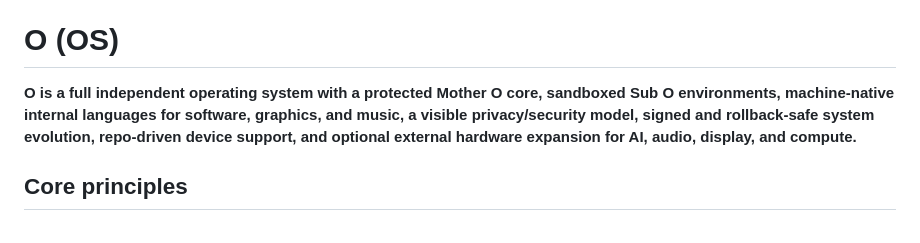
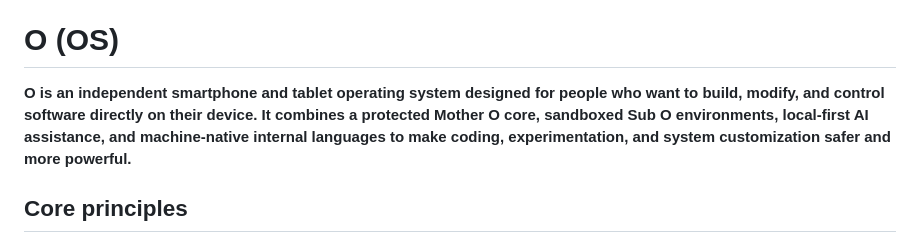
Before and after one commit to IUSmusic/O, a Markdown page: README.md, the part around the change. Rendered like a GitHub page.

```diff
--- a/README.md
+++ b/README.md
@@ -5,7 +5,7 @@
 
 # O (OS)
 
-**O is a full independent operating system with a protected Mother O core, sandboxed Sub O environments, machine-native internal languages for software, graphics, and music, a visible privacy/security model, signed and rollback-safe system evolution, repo-driven device support, and optional external hardware expansion for AI, audio, display, and compute.**
+**O is an independent smartphone and tablet operating system designed for people who want to build, modify, and control software directly on their device. It combines a protected Mother O core, sandboxed Sub O environments, local-first AI assistance, and machine-native internal languages to make coding, experimentation, and system customization safer and more powerful.**
 
 
 ## Core principles
```
